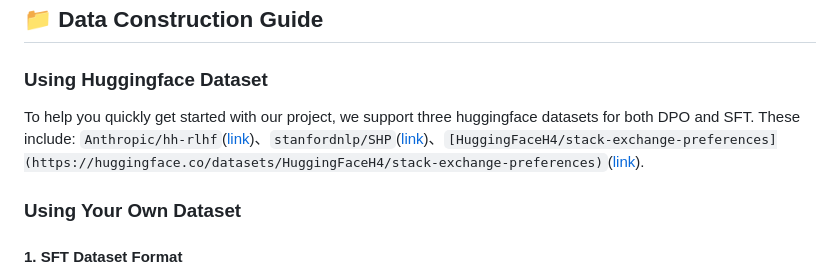
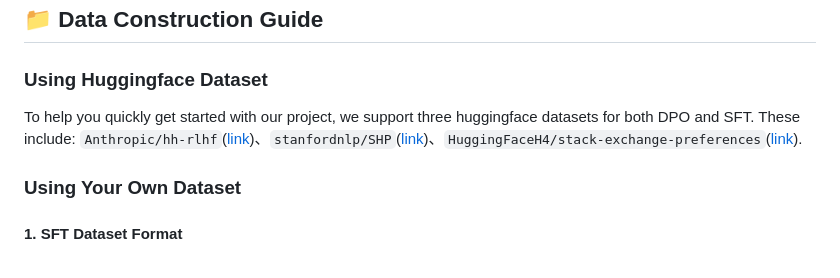
Before and after one commit to zht8506/Minimal-LLM-Alignment, a Markdown page: README.md, the part around the change. GitHub-like rendering.

````diff
--- a/README.md
+++ b/README.md
@@ -50,7 +50,7 @@ python train.py config.yml --overrides lr=2e-5 batch_size=32
 
 ### Using Huggingface Dataset
 
-To help you quickly get started with our project, we support three huggingface datasets for both DPO and SFT. These include: ```Anthropic/hh-rlhf```([link](https://huggingface.co/datasets/Anthropic/hh-rlhf))、```stanfordnlp/SHP```([link](https://huggingface.co/datasets/stanfordnlp/SHP))、```[HuggingFaceH4/stack-exchange-preferences](https://huggingface.co/datasets/HuggingFaceH4/stack-exchange-preferences)```([link](https://huggingface.co/datasets/HuggingFaceH4/stack-exchange-preferences)).
+To help you quickly get started with our project, we support three huggingface datasets for both DPO and SFT. These include: ```Anthropic/hh-rlhf```([link](https://huggingface.co/datasets/Anthropic/hh-rlhf))、```stanfordnlp/SHP```([link](https://huggingface.co/datasets/stanfordnlp/SHP))、```HuggingFaceH4/stack-exchange-preferences```([link](https://huggingface.co/datasets/HuggingFaceH4/stack-exchange-preferences)).
 
 ### Using Your Own Dataset
 #### 1. SFT Dataset Format
````
